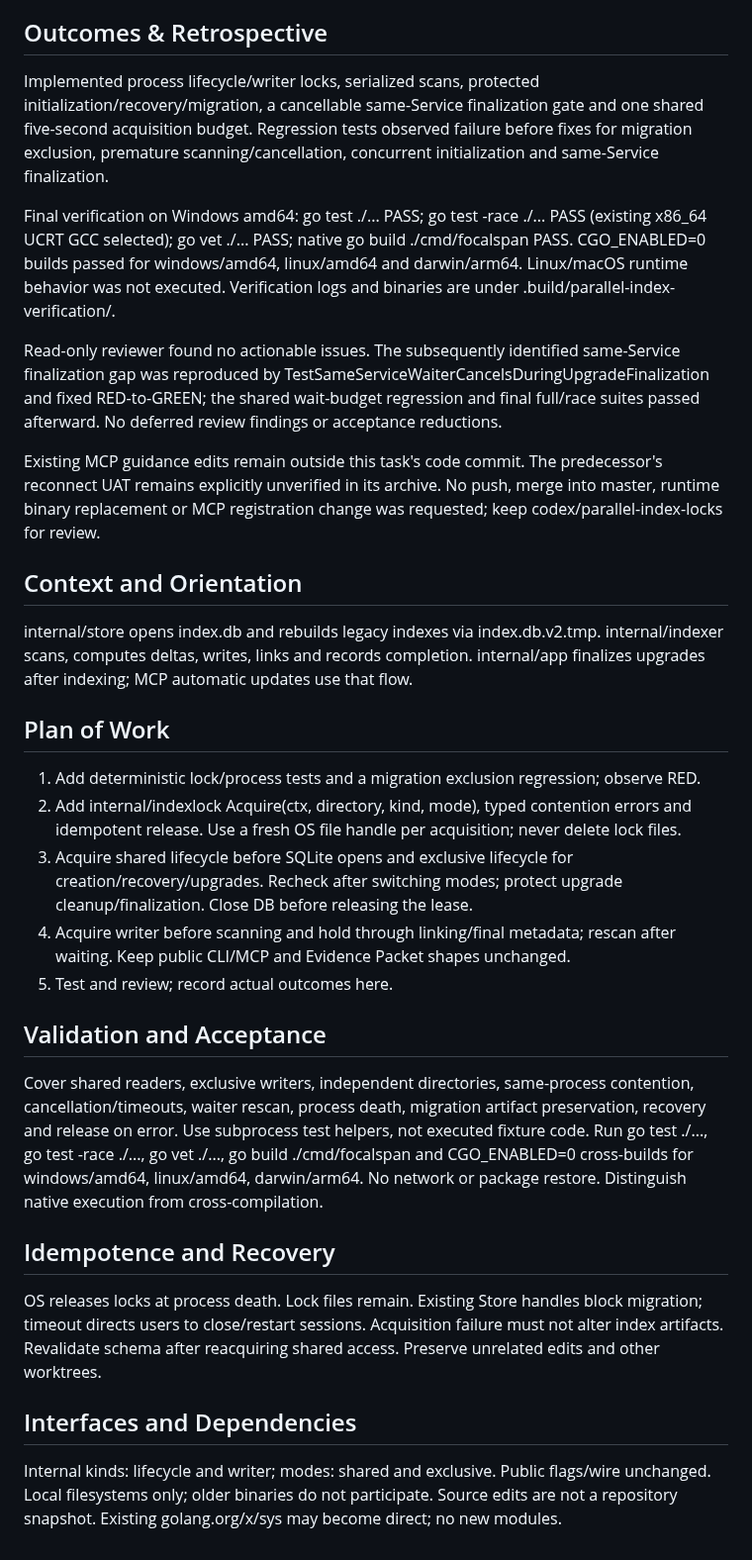
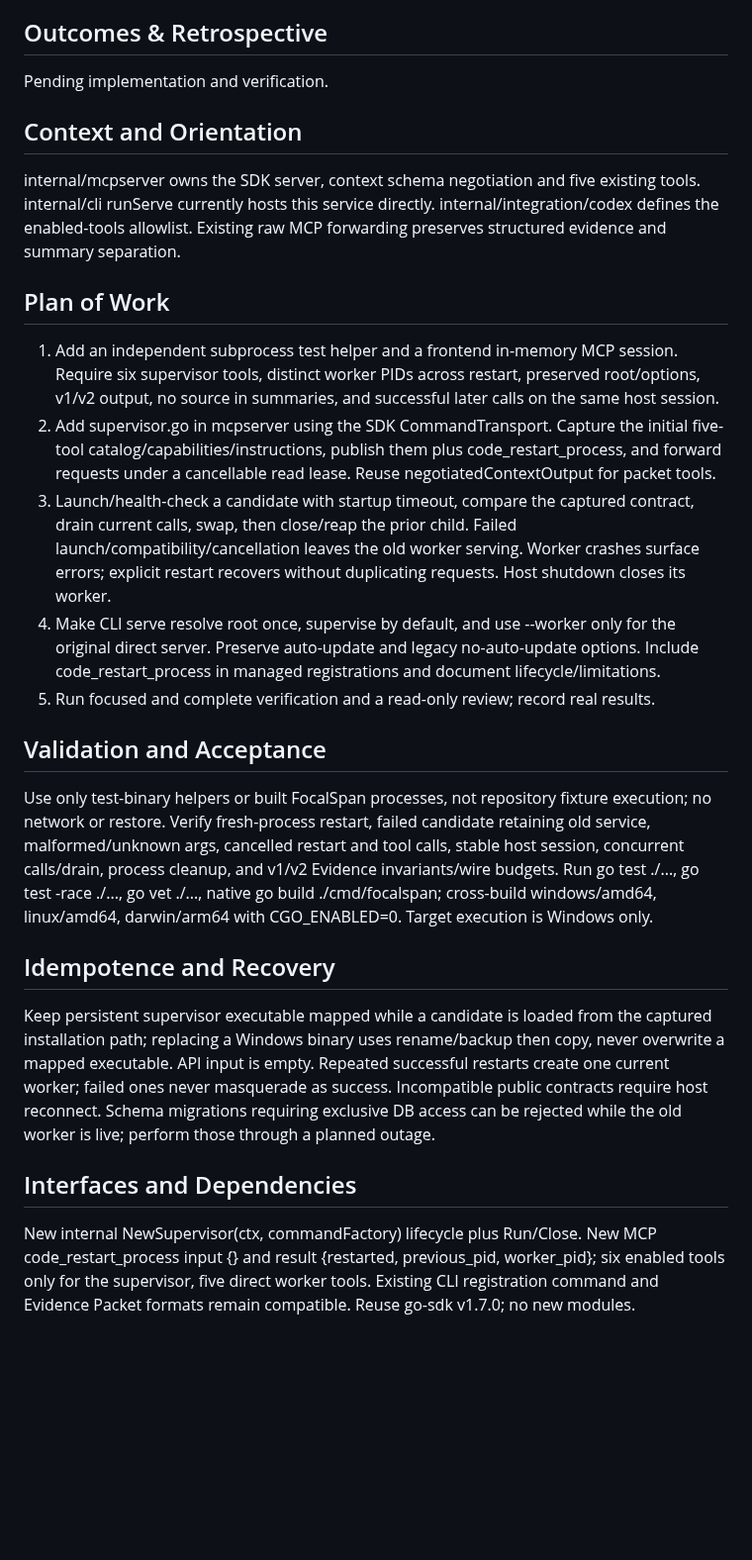
Before and after one commit to AoiKagase/FocalSpan, a Markdown page: PLAN.md, the part around one of its changes. Shown at 99% size. GitHub-like rendering; blank space fills up the shorter version.

```diff
--- a/PLAN.md
+++ b/PLAN.md
@@ -28,28 +23,22 @@ Allow independent CLI/MCP sessions to share a local index without stale scans ov
 
 ## Outcomes & Retrospective
-Implemented process lifecycle/writer locks, serialized scans, protected initialization/recovery/migration, a cancellable same-Service finalization gate and one shared five-second acquisition budget. Regression tests observed failure before fixes for migration exclusion, premature scanning/cancellation, concurrent initialization and same-Service finalization.
-
-Final verification on Windows amd64: go test ./... PASS; go test -race ./... PASS (existing x86_64 UCRT GCC selected); go vet ./... PASS; native go build ./cmd/focalspan PASS. CGO_ENABLED=0 builds passed for windows/amd64, linux/amd64 and darwin/arm64. Linux/macOS runtime behavior was not executed. Verification logs and binaries are under .build/parallel-index-verification/.
-
-Read-only reviewer found no actionable issues. The subsequently identified same-Service finalization gap was reproduced by TestSameServiceWaiterCancelsDuringUpgradeFinalization and fixed RED-to-GREEN; the shared wait-budget regression and final full/race suites passed afterward. No deferred review findings or acceptance reductions.
-
-Existing MCP guidance edits remain outside this task's code commit. The predecessor's reconnect UAT remains explicitly unverified in its archive. No push, merge into master, runtime binary replacement or MCP registration change was requested; keep codex/parallel-index-locks for review.
+Pending implementation and verification.
 
 ## Context and Orientation
-internal/store opens index.db and rebuilds legacy indexes via index.db.v2.tmp. internal/indexer scans, computes deltas, writes, links and records completion. internal/app finalizes upgrades after indexing; MCP automatic updates use that flow.
+internal/mcpserver owns the SDK server, context schema negotiation and five existing tools. internal/cli runServe currently hosts this service directly. internal/integration/codex defines the enabled-tools allowlist. Existing raw MCP forwarding preserves structured evidence and summary separation.
 
 ## Plan of Work
-1. Add deterministic lock/process tests and a migration exclusion regression; observe RED.
-2. Add internal/indexlock Acquire(ctx, directory, kind, mode), typed contention errors and idempotent release. Use a fresh OS file handle per acquisition; never delete lock files.
-3. Acquire shared lifecycle before SQLite opens and exclusive lifecycle for creation/recovery/upgrades. Recheck after switching modes; protect upgrade cleanup/finalization. Close DB before releasing the lease.
-4. Acquire writer before scanning and hold through linking/final metadata; rescan after waiting. Keep public CLI/MCP and Evidence Packet shapes unchanged.
-5. Test and review; record actual outcomes here.
+1. Add an independent subprocess test helper and a frontend in-memory MCP session. Require six supervisor tools, distinct worker PIDs across restart, preserved root/options, v1/v2 output, no source in summaries, and successful later calls on the same host session.
+2. Add supervisor.go in mcpserver using the SDK CommandTransport. Capture the initial five-tool catalog/capabilities/instructions, publish them plus code_restart_process, and forward requests under a cancellable read lease. Reuse negotiatedContextOutput for packet tools.
+3. Launch/health-check a candidate with startup timeout, compare the captured contract, drain current calls, swap, then close/reap the prior child. Failed launch/compatibility/cancellation leaves the old worker serving. Worker crashes surface errors; explicit restart recovers without duplicating requests. Host shutdown closes its worker.
+4. Make CLI serve resolve root once, supervise by default, and use --worker only for the original direct server. Preserve auto-update and legacy no-auto-update options. Include code_restart_process in managed registrations and document lifecycle/limitations.
+5. Run focused and complete verification and a read-only review; record real results.
 
 ## Validation and Acceptance
-Cover shared readers, exclusive writers, independent directories, same-process contention, cancellation/timeouts, waiter rescan, process death, migration artifact preservation, recovery and release on error. Use subprocess test helpers, not executed fixture code. Run go test ./..., go test -race ./..., go vet ./..., go build ./cmd/focalspan and CGO_ENABLED=0 cross-builds for windows/amd64, linux/amd64, darwin/arm64. No network or package restore. Distinguish native execution from cross-compilation.
+Use only test-binary helpers or built FocalSpan processes, not repository fixture execution; no network or restore. Verify fresh-process restart, failed candidate retaining old service, malformed/unknown args, cancelled restart and tool calls, stable host session, concurrent calls/drain, process cleanup, and v1/v2 Evidence invariants/wire budgets. Run go test ./..., go test -race ./..., go vet ./..., native go build ./cmd/focalspan; cross-build windows/amd64, linux/amd64, darwin/arm64 with CGO_ENABLED=0. Target execution is Windows only.
 
 ## Idempotence and Recovery
-OS releases locks at process death. Lock files remain. Existing Store handles block migration; timeout directs users to close/restart sessions. Acquisition failure must not alter index artifacts. Revalidate schema after reacquiring shared access. Preserve unrelated edits and other worktrees.
+Keep persistent supervisor executable mapped while a candidate is loaded from the captured installation path; replacing a Windows binary uses rename/backup then copy, never overwrite a mapped executable. API input is empty. Repeated successful restarts create one current worker; failed ones never masquerade as success. Incompatible public contracts require host reconnect. Schema migrations requiring exclusive DB access can be rejected while the old worker is live; perform those through a planned outage.
 
 ## Interfaces and Dependencies
-Internal kinds: lifecycle and writer; modes: shared and exclusive. Public flags/wire unchanged. Local filesystems only; older binaries do not participate. Source edits are not a repository snapshot. Existing golang.org/x/sys may become direct; no new modules.
+New internal NewSupervisor(ctx, commandFactory) lifecycle plus Run/Close. New MCP code_restart_process input {} and result {restarted, previous_pid, worker_pid}; six enabled tools only for the supervisor, five direct worker tools. Existing CLI registration command and Evidence Packet formats remain compatible. Reuse go-sdk v1.7.0; no new modules.
```
Also changed, not shown: other parts of PLAN.md (+14 -19 lines), 1 other file.
